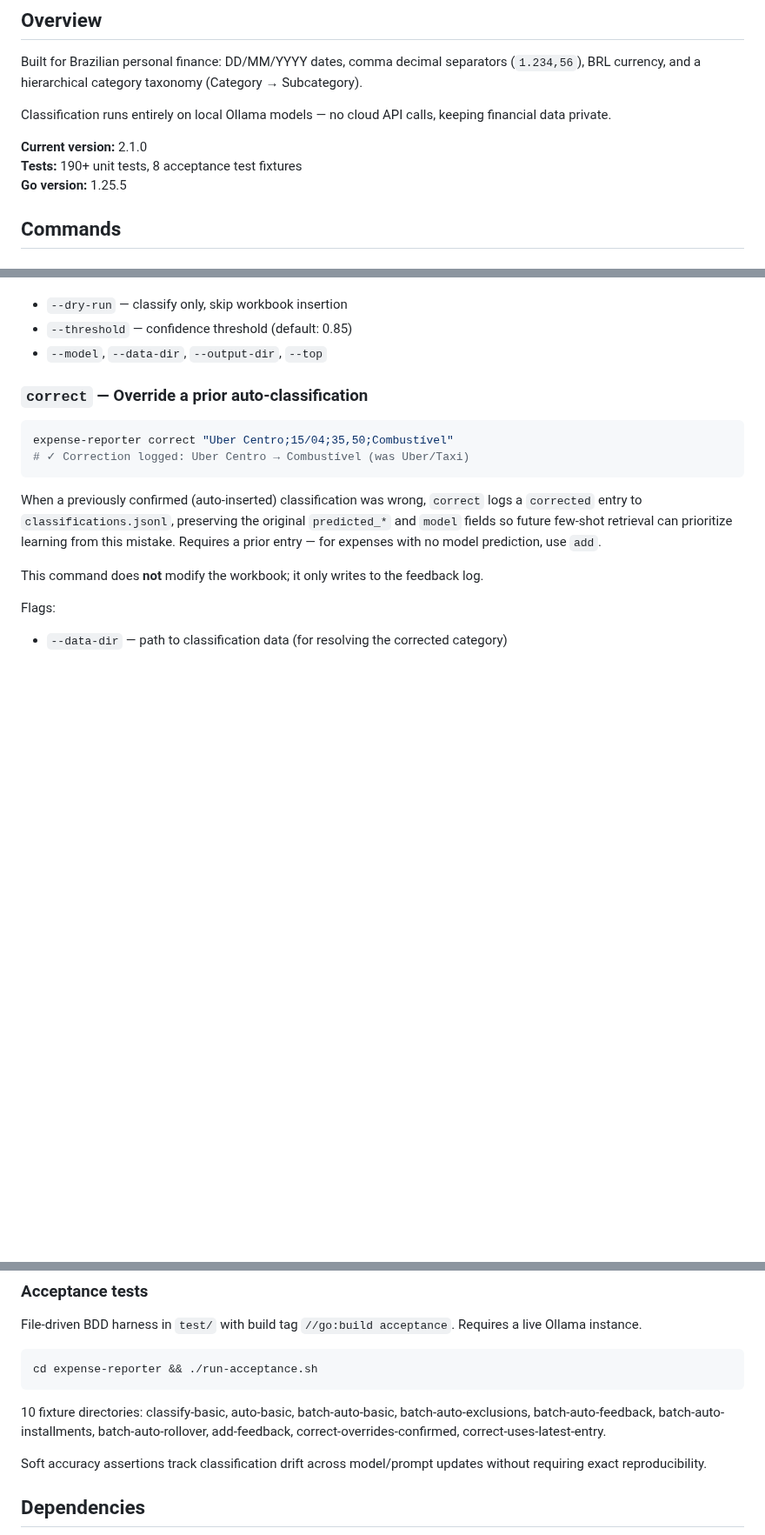
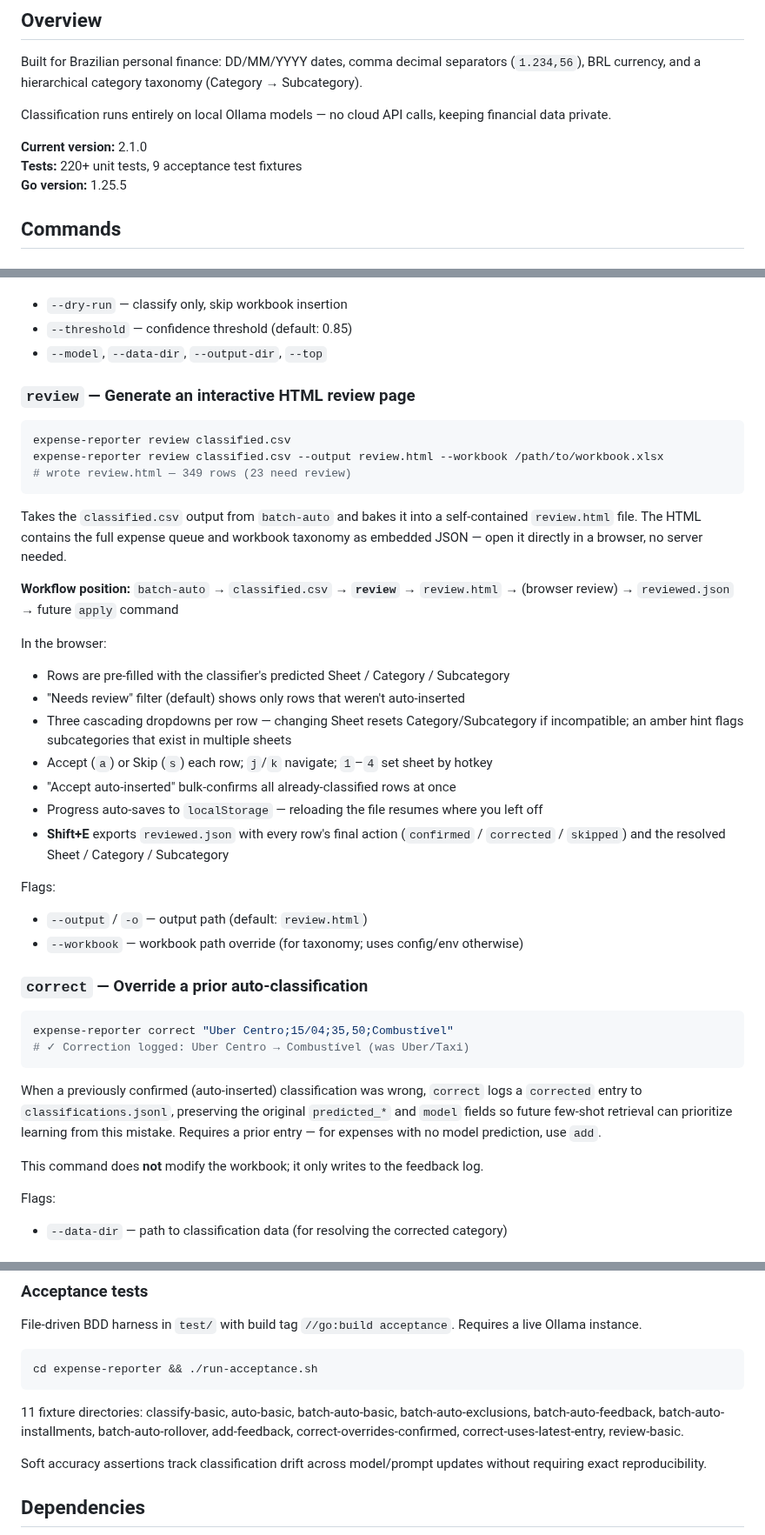
Before and after one commit to leandror172/expense-reporter-experiment, a Markdown page: expense-reporter/README.md, 3 parts joined by grey strips. Shown at 87% size. Drawn GitHub-style; blank space fills up the shorter version.

Commit message:
docs: add review command to README
Document the review command under Commands (workflow position, browser UI
behaviour, flags), update project structure with internal/review/, bump
test count to 220+ and fixture count to 11, add RUI-1 to development history.

Co-Authored-By: Claude Sonnet 4.6 <noreply@anthropic.com>

````diff
--- a/expense-reporter/README.md
+++ b/expense-reporter/README.md
@@ -12,7 +12,7 @@ Classification runs entirely on local Ollama models — no cloud API calls, keep
 financial data private.
 
 **Current version:** 2.1.0
-**Tests:** 190+ unit tests, 8 acceptance test fixtures
+**Tests:** 220+ unit tests, 9 acceptance test fixtures
 **Go version:** 1.25.5
 
 ## Commands
@@ -102,6 +102,37 @@ Flags:
 - `--dry-run` — classify only, skip workbook insertion
 - `--threshold` — confidence threshold (default: 0.85)
 - `--model`, `--data-dir`, `--output-dir`, `--top`
+
+### `review` — Generate an interactive HTML review page
+
+```bash
+expense-reporter review classified.csv
+expense-reporter review classified.csv --output review.html --workbook /path/to/workbook.xlsx
+# wrote review.html — 349 rows (23 need review)
+```
+
+Takes the `classified.csv` output from `batch-auto` and bakes it into a self-contained
+`review.html` file. The HTML contains the full expense queue and workbook taxonomy as
+embedded JSON — open it directly in a browser, no server needed.
+
+**Workflow position:** `batch-auto` → `classified.csv` → **`review`** → `review.html`
+→ (browser review) → `reviewed.json` → future `apply` command
+
+In the browser:
+
+- Rows are pre-filled with the classifier's predicted Sheet / Category / Subcategory
+- "Needs review" filter (default) shows only rows that weren't auto-inserted
+- Three cascading dropdowns per row — changing Sheet resets Category/Subcategory if
+  incompatible; an amber hint flags subcategories that exist in multiple sheets
+- Accept (`a`) or Skip (`s`) each row; `j`/`k` navigate; `1`–`4` set sheet by hotkey
+- "Accept auto-inserted" bulk-confirms all already-classified rows at once
+- Progress auto-saves to `localStorage` — reloading the file resumes where you left off
+- **Shift+E** exports `reviewed.json` with every row's final action (`confirmed` /
+  `corrected` / `skipped`) and the resolved Sheet / Category / Subcategory
+
+Flags:
+- `--output` / `-o` — output path (default: `review.html`)
+- `--workbook` — workbook path override (for taxonomy; uses config/env otherwise)
 
 ### `correct` — Override a prior auto-classification
 
@@ -282,9 +315,9 @@ Requires a live Ollama instance.
 cd expense-reporter && ./run-acceptance.sh
 ```
 
-10 fixture directories: classify-basic, auto-basic, batch-auto-basic, batch-auto-exclusions,
+11 fixture directories: classify-basic, auto-basic, batch-auto-basic, batch-auto-exclusions,
 batch-auto-feedback, batch-auto-installments, batch-auto-rollover, add-feedback,
-correct-overrides-confirmed, correct-uses-latest-entry.
+correct-overrides-confirmed, correct-uses-latest-entry, review-basic.
 
 Soft accuracy assertions track classification drift across model/prompt updates
 without requiring exact reproducibility.
````
Also changed, not shown: other parts of expense-reporter/README.md (+3 -0 lines).
